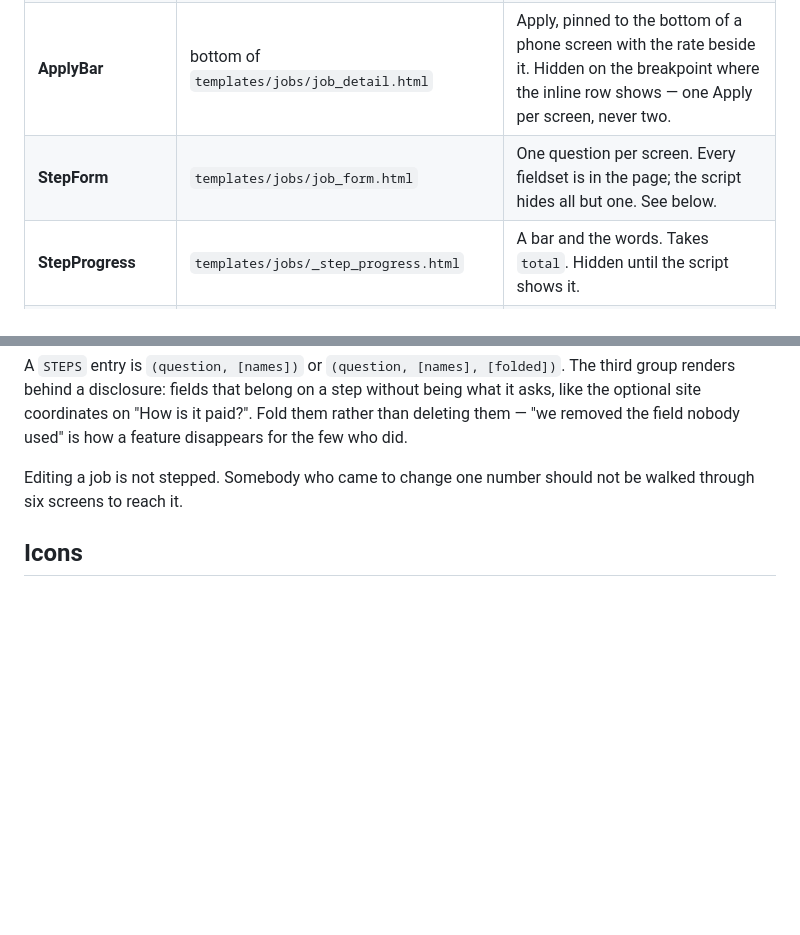
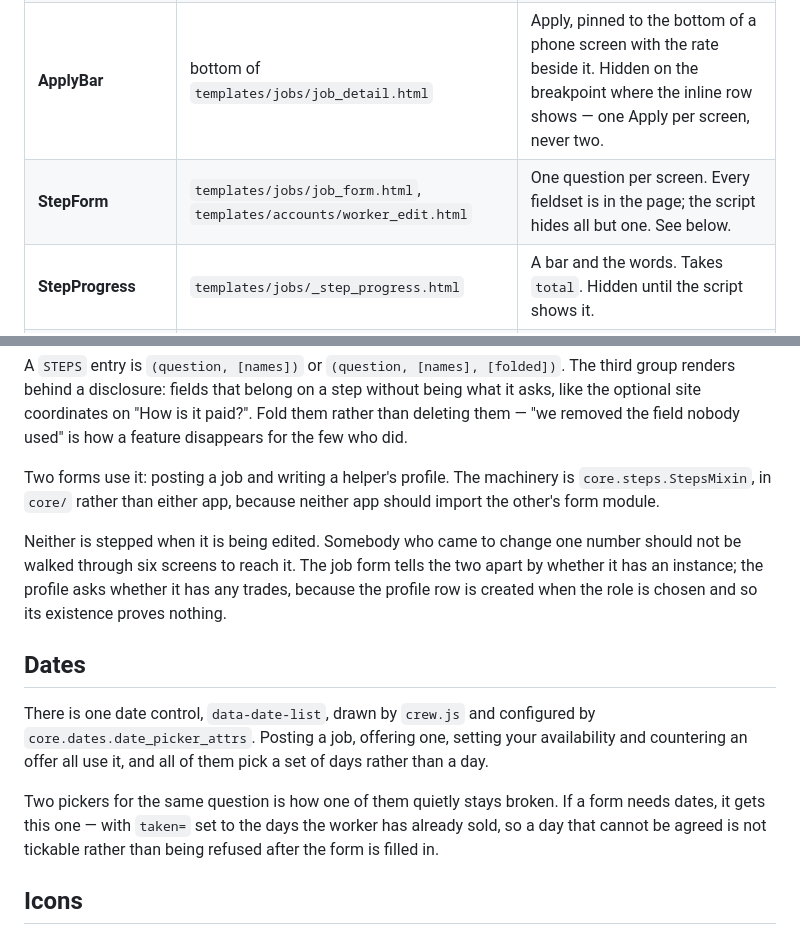
Before and after one commit to klementc98-droid/construction-marketplace, a Markdown page: docs/ui.md, 2 parts joined by grey strips. GitHub-like rendering; blank space fills up the shorter version.

Commit message:
Write down the two things that now have more than one caller
The step machinery is used by two forms and lives in core/ so neither app has
to import the other's; the date picker is used by four and has always been one
control on purpose. Both were documented as if they belonged to the one page
they started on, which is how a second copy of either gets written.

Co-Authored-By: Claude Opus 5 (1M context) <noreply@anthropic.com>

```diff
--- a/docs/ui.md
+++ b/docs/ui.md
@@ -27,7 +27,7 @@ list of jobs, the level is filterable from it.
 | **ExperienceChips** | `templates/jobs/_experience_chips.html` | The level as a one-tap filter. Takes `form` (a `JobFilterForm`), reads `form.chips`. Links, not a form: each chip is a URL you can send someone. |
 | **JobHead** | top of `templates/jobs/job_detail.html` | The card's three bands at page-heading size, so opening a card resolves into the page it was showing. |
 | **ApplyBar** | bottom of `templates/jobs/job_detail.html` | Apply, pinned to the bottom of a phone screen with the rate beside it. Hidden on the breakpoint where the inline row shows — one Apply per screen, never two. |
-| **StepForm** | `templates/jobs/job_form.html` | One question per screen. Every fieldset is in the page; the script hides all but one. See below. |
+| **StepForm** | `templates/jobs/job_form.html`, `templates/accounts/worker_edit.html` | One question per screen. Every fieldset is in the page; the script hides all but one. See below. |
 | **StepProgress** | `templates/jobs/_step_progress.html` | A bar and the words. Takes `total`. Hidden until the script shows it. |
 | **PathCards** | `templates/accounts/_paths.html` | The two ways in, in the first person. On the homepage, above the account button. |
 | **Openers** | in `templates/jobs/job_apply.html` | Buttons that write the first line of an application into the box. Append, never replace. |
@@ -58,8 +58,27 @@ without being what it asks, like the optional site coordinates on "How is it
 paid?". Fold them rather than deleting them — "we removed the field nobody
 used" is how a feature disappears for the few who did.
 
-Editing a job is not stepped. Somebody who came to change one number should not
-be walked through six screens to reach it.
+Two forms use it: posting a job and writing a helper's profile. The machinery
+is `core.steps.StepsMixin`, in `core/` rather than either app, because neither
+app should import the other's form module.
+
+Neither is stepped when it is being edited. Somebody who came to change one
+number should not be walked through six screens to reach it. The job form tells
+the two apart by whether it has an instance; the profile asks whether it has
+any trades, because the profile row is created when the role is chosen and so
+its existence proves nothing.
+
+## Dates
+
+There is one date control, `data-date-list`, drawn by `crew.js` and configured
+by `core.dates.date_picker_attrs`. Posting a job, offering one, setting your
+availability and countering an offer all use it, and all of them pick a set of
+days rather than a day.
+
+Two pickers for the same question is how one of them quietly stays broken. If a
+form needs dates, it gets this one — with `taken=` set to the days the worker
+has already sold, so a day that cannot be agreed is not tickable rather than
+being refused after the form is filled in.
 
 ## Icons
 
```
Also changed, not shown: README.md (+1 -1 lines).
